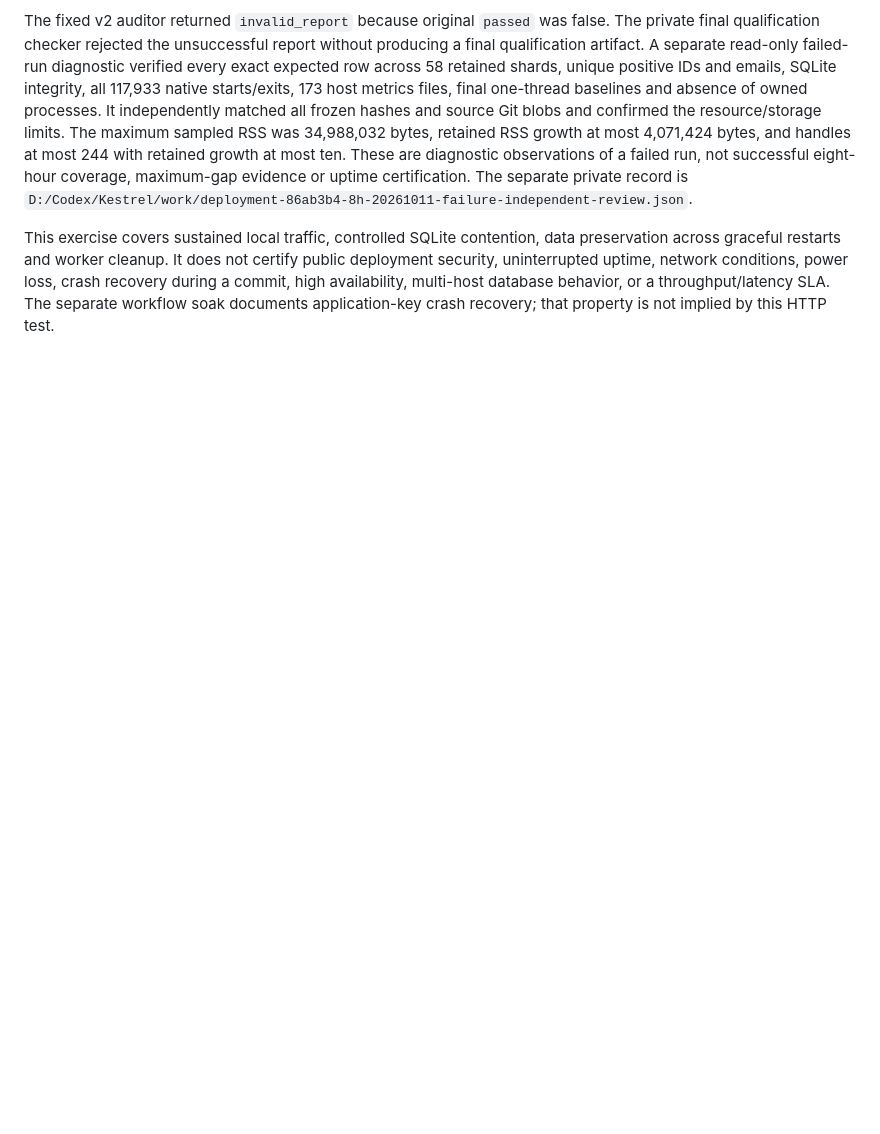
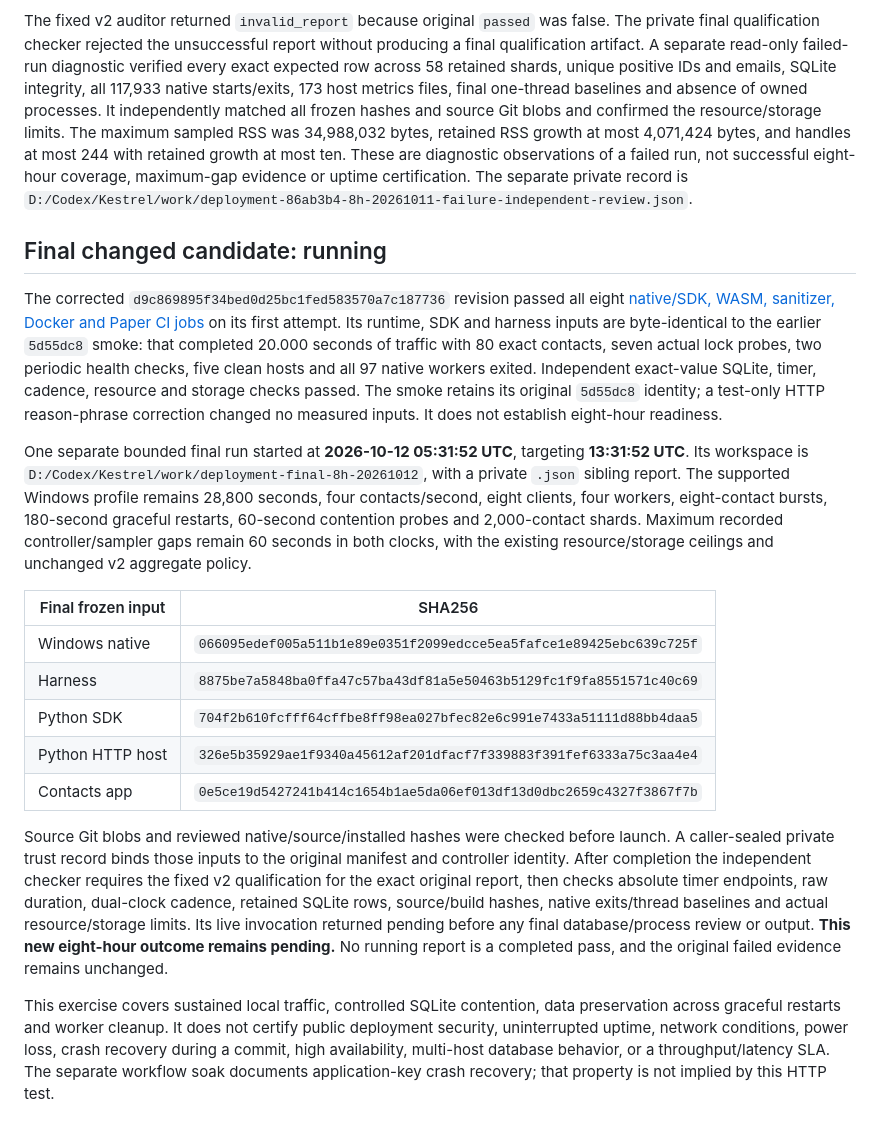
Before and after one commit to fizzexual/Sprout, a Markdown page: docs/deployment-evidence.md, the part around the change. GitHub-like rendering; blank space fills up the shorter version.

Commit message:
Record final green CI and frozen changed-candidate deployment run

```diff
--- a/docs/deployment-evidence.md
+++ b/docs/deployment-evidence.md
@@ -403,6 +403,45 @@ successful eight-hour coverage, maximum-gap evidence or uptime certification.
 The separate private record is
 `D:/Codex/Kestrel/work/deployment-86ab3b4-8h-20261011-failure-independent-review.json`.
 
+## Final changed candidate: running
+
+The corrected `d9c869895f34bed0d25bc1fed583570a7c187736` revision passed all
+eight [native/SDK, WASM, sanitizer, Docker and Paper CI jobs](https://github.com/fizzexual/Sprout/actions/runs/38207716585)
+on its first attempt. Its runtime, SDK and harness inputs are byte-identical to
+the earlier `5d55dc8` smoke: that completed 20.000 seconds of traffic with 80
+exact contacts, seven actual lock probes, two periodic health checks, five clean
+hosts and all 97 native workers exited. Independent exact-value SQLite, timer,
+cadence, resource and storage checks passed. The smoke retains its original
+`5d55dc8` identity; a test-only HTTP reason-phrase correction changed no measured
+inputs. It does not establish eight-hour readiness.
+
+One separate bounded final run started at **2026-10-12 05:31:52 UTC**, targeting
+**13:31:52 UTC**. Its workspace is
+`D:/Codex/Kestrel/work/deployment-final-8h-20261012`, with a private `.json`
+sibling report. The supported Windows profile remains 28,800 seconds, four
+contacts/second, eight clients, four workers, eight-contact bursts, 180-second
+graceful restarts, 60-second contention probes and 2,000-contact shards. Maximum
+recorded controller/sampler gaps remain 60 seconds in both clocks, with the
+existing resource/storage ceilings and unchanged v2 aggregate policy.
+
+| Final frozen input | SHA256 |
+| --- | --- |
+| Windows native | `066095edef005a511b1e89e0351f2099edcce5ea5fafce1e89425ebc639c725f` |
+| Harness | `8875be7a5848ba0ffa47c57ba43df81a5e50463b5129fc1f9fa8551571c40c69` |
+| Python SDK | `704f2b610fcfff64cffbe8ff98ea027bfec82e6c991e7433a51111d88bb4daa5` |
+| Python HTTP host | `326e5b35929ae1f9340a45612af201dfacf7f339883f391fef6333a75c3aa4e4` |
+| Contacts app | `0e5ce19d5427241b414c1654b1ae5da06ef013df13d0dbc2659c4327f3867f7b` |
+
+Source Git blobs and reviewed native/source/installed hashes were checked before
+launch. A caller-sealed private trust record binds those inputs to the original
+manifest and controller identity. After completion the independent checker
+requires the fixed v2 qualification for the exact original report, then checks
+absolute timer endpoints, raw duration, dual-clock cadence, retained SQLite rows,
+source/build hashes, native exits/thread baselines and actual resource/storage
+limits. Its live invocation returned pending before any final database/process
+review or output. **This new eight-hour outcome remains pending.** No running
+report is a completed pass, and the original failed evidence remains unchanged.
+
 This exercise covers sustained local traffic, controlled SQLite contention,
 data preservation across graceful restarts and worker cleanup. It does not
 certify public deployment security, uninterrupted uptime, network conditions,
```
Also changed, not shown: docs/production-readiness.md (+11 -0 lines).
